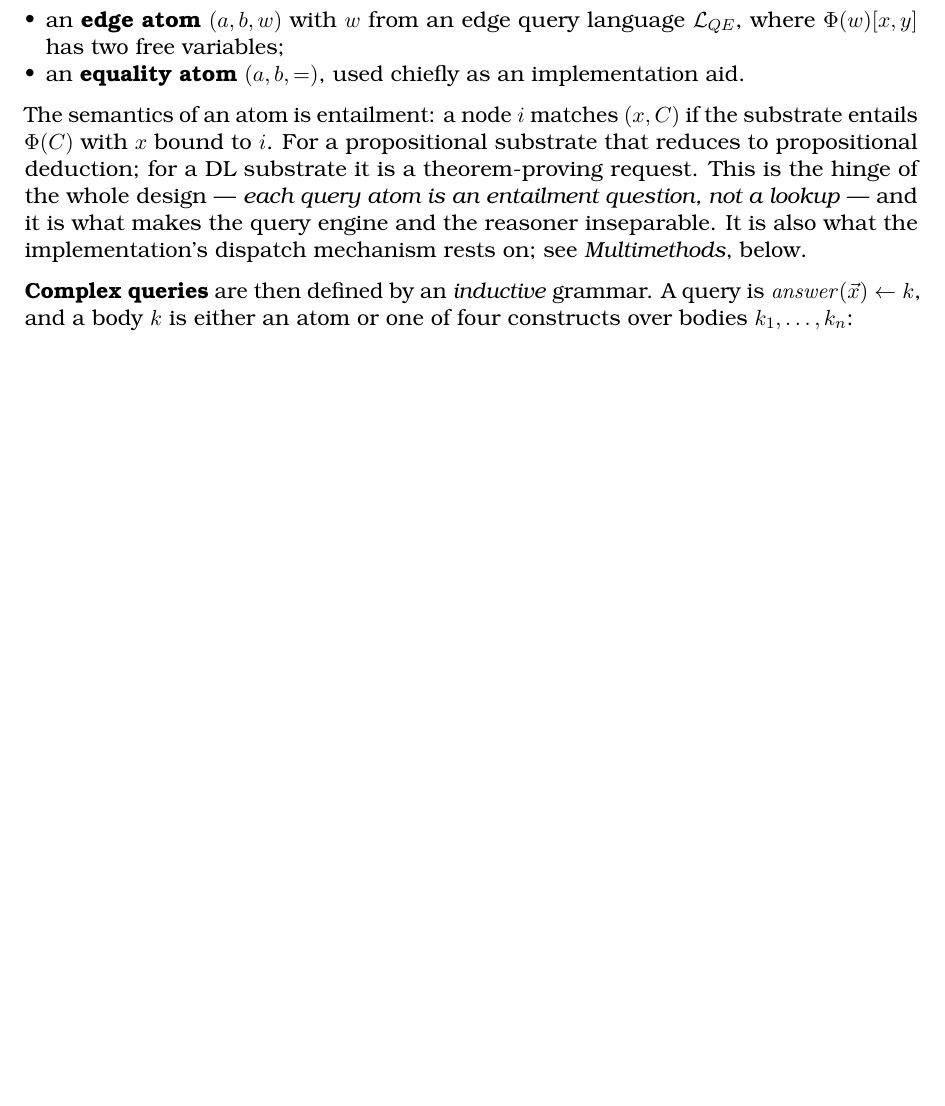
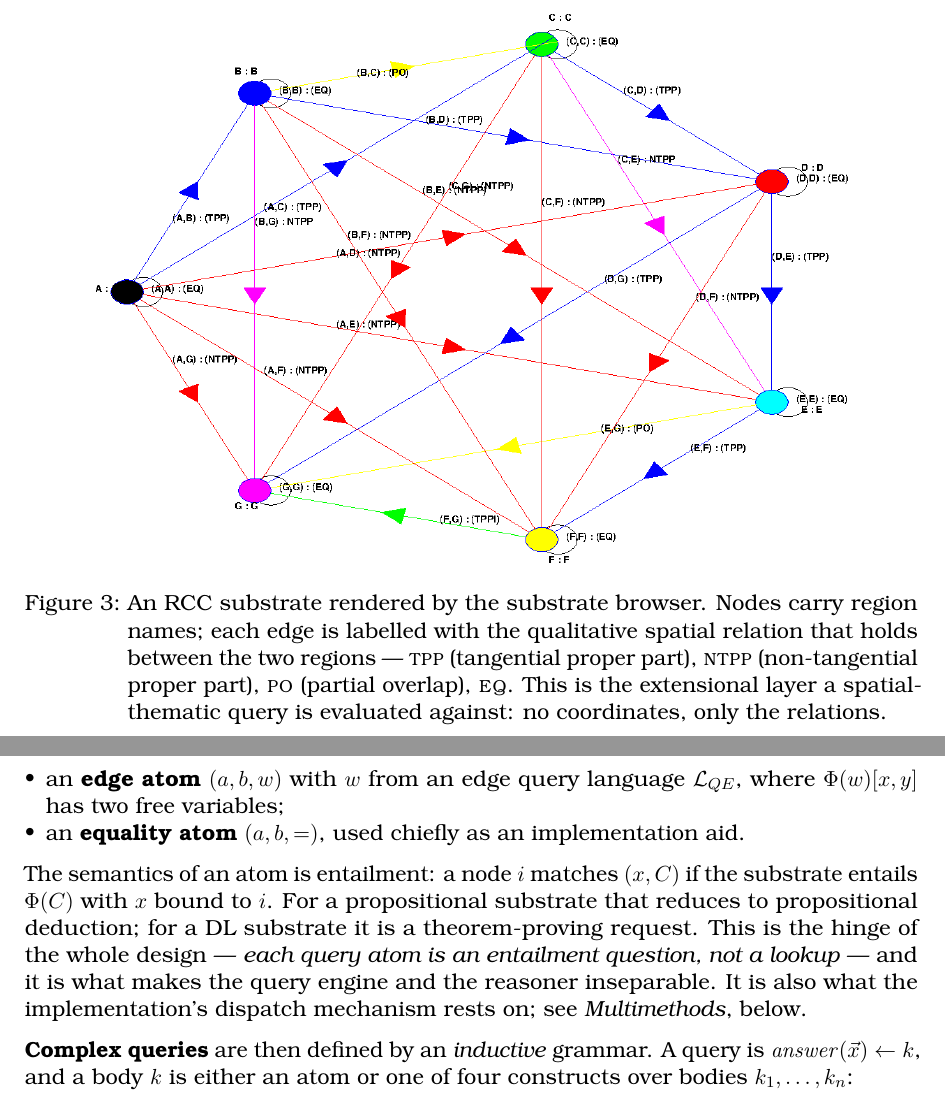
Before and after one commit to lambdamikel/phd-thesis, a LaTeX paper (english-summary.tex): part of page 14 of 33 before the commit and two parts of pages 14 and 15 of 35 after it, the two joined at a grey line, cut at the place of the change, the shorter picture padded with empty space. Compiled offline with pdfLaTeX.

Commit message:
Summary: add the RCC substrate browser and the DLMAPS Query Inspector
- RCC substrate browser, in the instantiation zoo: a qualitative spatial
  network with TPP/NTPP/PO/EQ edge labels -- the extensional layer a
  spatial-thematic query runs against, with no coordinates in sight.
- DLMAPS Query Inspector, in the DISKQL section: 'show me all residential
  areas adjacent to a park', with each answer tuple drawn as its own map crop.
  The Abort Search button and page counter make the engine's incremental and
  abortable execution visible, which the operational-design section argues for
  in prose.

Six figures now. Summary is 35 pages.

Co-Authored-By: Claude Opus 5 <noreply@anthropic.com>

```diff
--- a/english-summary.tex
+++ b/english-summary.tex
@@ -496,6 +496,17 @@ their model theory, qualitative geometric substrates, and qualitative geometric
 RCC substrates. Inference problems for substrates are then posed, and the
 substrates needed for the two guiding domains are identified.
 
+\begin{figure}[htbp]
+\centering
+\includegraphics[width=0.86\textwidth]{figs/rcc-browser.png}
+\caption{An RCC substrate rendered by the substrate browser. Nodes carry region
+names; each edge is labelled with the qualitative spatial relation that holds
+between the two regions --- \textsc{tpp} (tangential proper part),
+\textsc{ntpp} (non-tangential proper part), \textsc{po} (partial overlap),
+\textsc{eq}. This is the extensional layer a spatial-thematic query is evaluated
+against: no coordinates, only the relations.}
+\end{figure}
+
 \begin{note}
 \textbf{A property graph, fused with a reasoner.} The \emph{data substrate} ---
 \texttt{data-node} and \texttt{data-edge}, each carrying key--value property
```
Also changed, not shown: README.md, english-summary.pdf, figs/inspector.png (added), figs/rcc-browser.png (added), english-summary.tex (13 more changed lines).
